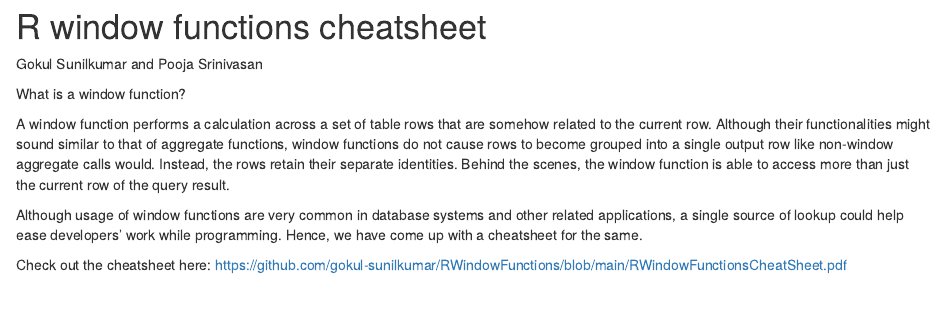
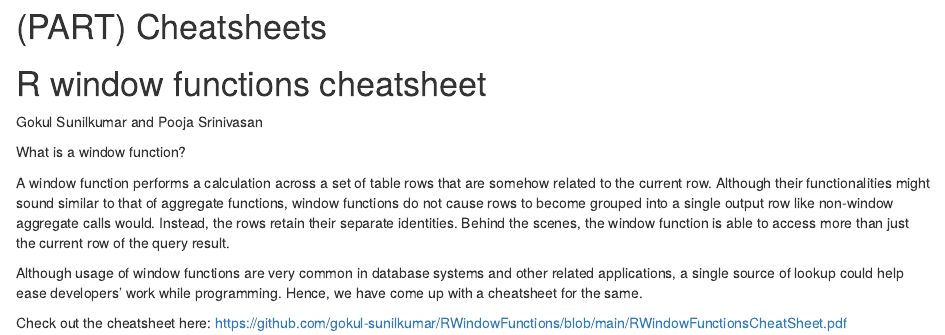
Before and after one commit to jtr13/cc22tt, an R Markdown document (r_window_functions_cheatsheet.Rmd): the page in a window 1100 px wide, from its top. Rendered offline with R 4.5, knitr and Pandoc, with nearby package versions; drawn as R Markdown's standard HTML page in place of the format the file asks for.

Commit message:
updated tag

```diff
--- a/r_window_functions_cheatsheet.Rmd
+++ b/r_window_functions_cheatsheet.Rmd
@@ -1,3 +1,5 @@
+# (PART) Cheatsheets
+
 # R window functions cheatsheet
 
 Gokul Sunilkumar and Pooja Srinivasan
```
